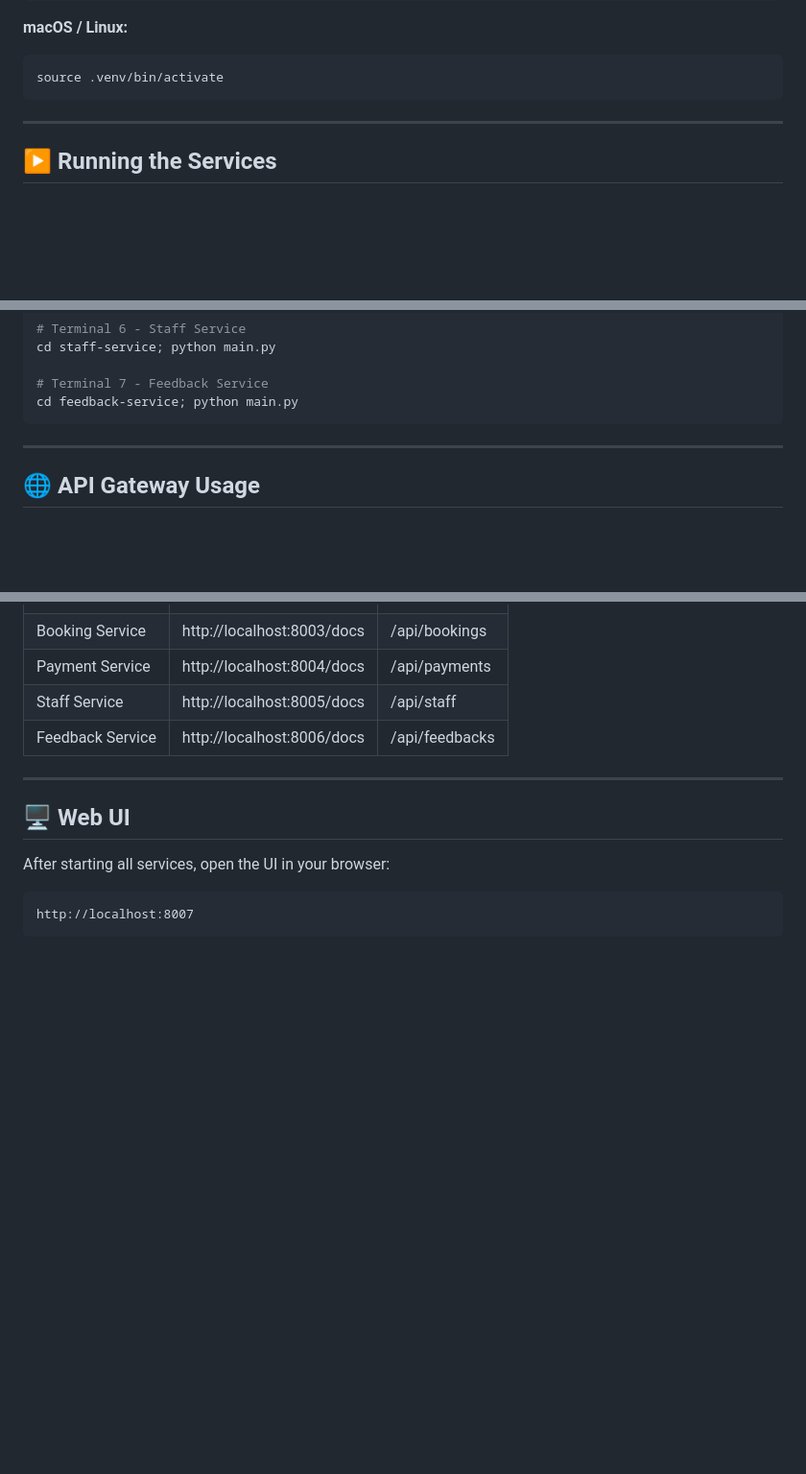
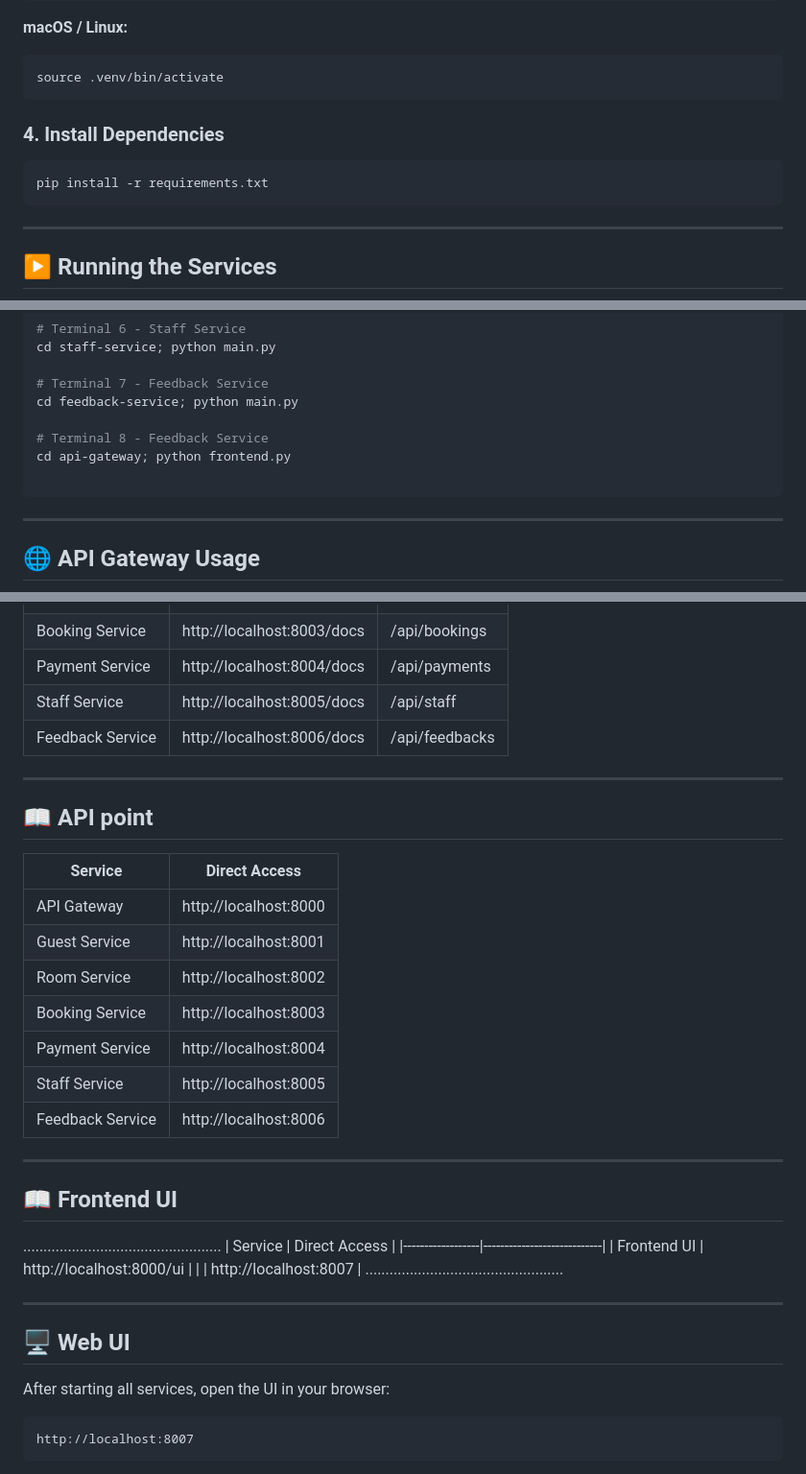
Before and after one commit to Charakajayamith2002/Hotel-Booking-Microservices, a Markdown page: README.md, 3 parts joined by grey strips. Shown at 96% size. GitHub-like rendering; blank space fills up the shorter version.

Commit message:
Update README with installation and API details
Added instructions for installing dependencies and updated API access information.

````diff
--- a/README.md
+++ b/README.md
@@ -72,7 +72,11 @@ python -m venv .venv
 ```bash
 source .venv/bin/activate
 ```
+### 4. Install Dependencies
 
+```bash
+pip install -r requirements.txt
+```
 
 ---
 
@@ -101,6 +105,10 @@ cd staff-service; python main.py
 
 # Terminal 7 - Feedback Service
 cd feedback-service; python main.py
+
+# Terminal 8 - Feedback Service
+cd api-gateway; python frontend.py
+
 ```
 
 ---
@@ -134,6 +142,32 @@ Instead of accessing multiple ports, use the API Gateway at `http://localhost:80
 | Payment Service  | http://localhost:8004/docs       | /api/payments  |
 | Staff Service    | http://localhost:8005/docs       | /api/staff     |
 | Feedback Service | http://localhost:8006/docs       | /api/feedbacks |
+
+---
+
+
+## 📖 API point
+
+| Service          | Direct Access              |
+|------------------|----------------------------|
+| API Gateway      | http://localhost:8000      |
+| Guest Service    | http://localhost:8001      |
+| Room Service     | http://localhost:8002      |
+| Booking Service  | http://localhost:8003      |
+| Payment Service  | http://localhost:8004      |
+| Staff Service    | http://localhost:8005      |
+| Feedback Service | http://localhost:8006      |
+
+---
+
+## 📖 Frontend UI
+
+.................................................
+| Service          | Direct Access              |
+|------------------|----------------------------|
+| Frontend UI      | http://localhost:8000/ui   |
+|                  | http://localhost:8007      |
+.................................................
 
 ---
 
````
